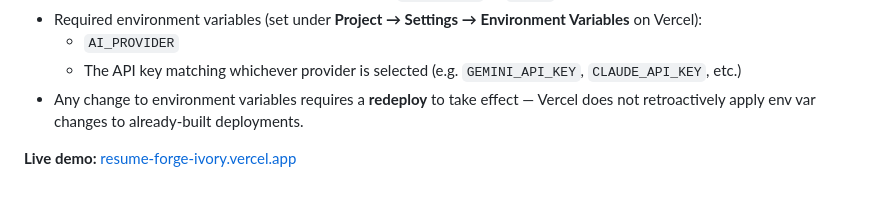
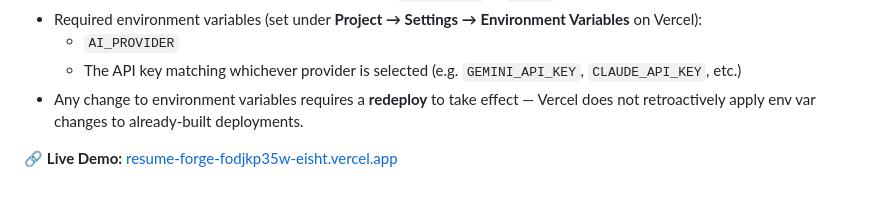
Before and after one commit to EishtKG/ResumeForge, a Markdown page: README.md, the part around the change. Drawn GitHub-style.

Commit message:
Update live demo link in README

```diff
--- a/README.md
+++ b/README.md
@@ -184,4 +184,4 @@ ResumeForge is deployed on **Vercel**.
   - The API key matching whichever provider is selected (e.g. `GEMINI_API_KEY`, `CLAUDE_API_KEY`, etc.)
 - Any change to environment variables requires a **redeploy** to take effect — Vercel does not retroactively apply env var changes to already-built deployments.
 
-**Live demo:** [resume-forge-ivory.vercel.app](https://resume-forge-ivory.vercel.app)
+🔗 **Live Demo:** [resume-forge-fodjkp35w-eisht.vercel.app](https://resume-forge-fodjkp35w-eisht.vercel.app/)
```
